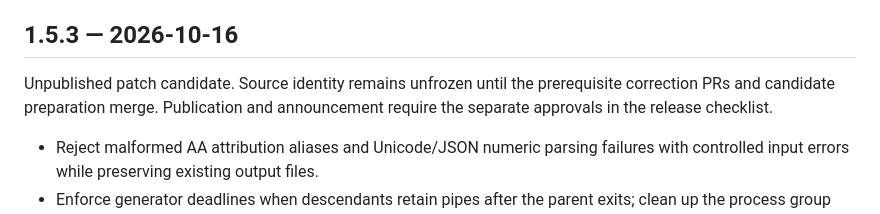
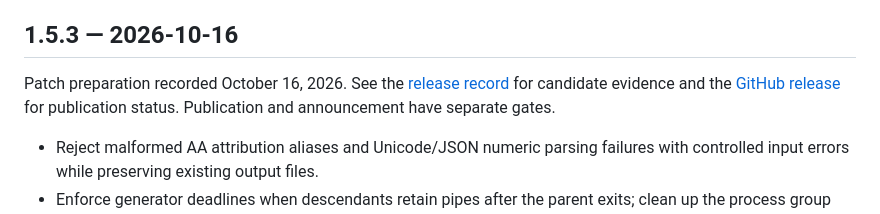
Before and after one commit to brian-a-au/sdr-grader, a Markdown page: CHANGELOG.md, the part around the change. GitHub-like rendering.

```diff
--- a/CHANGELOG.md
+++ b/CHANGELOG.md
@@ -5,9 +5,10 @@ spirit. The version numbers follow [Semantic Versioning](https://semver.org/).
 
 ## 1.5.3 — 2026-10-16
 
-Unpublished patch candidate. Source identity remains unfrozen until the
-prerequisite correction PRs and candidate preparation merge. Publication and
-announcement require the separate approvals in the release checklist.
+Patch preparation recorded October 16, 2026. See the
+[release record](docs/releases/1.5.3-readiness.md) for candidate evidence and the
+[GitHub release](https://github.com/brian-a-au/sdr-grader/releases/tag/v1.5.3)
+for publication status. Publication and announcement have separate gates.
 
 - Reject malformed AA attribution aliases and Unicode/JSON numeric parsing
   failures with controlled input errors while preserving existing output files.
```
Also changed, not shown: docs/releases/1.5.3-readiness.md (+32 -12 lines).
